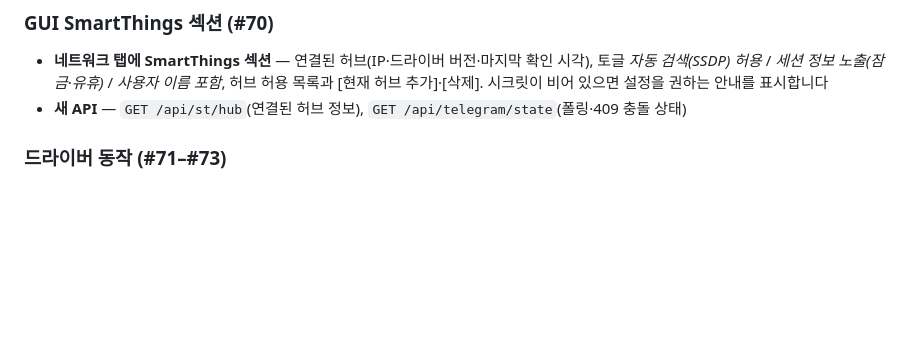
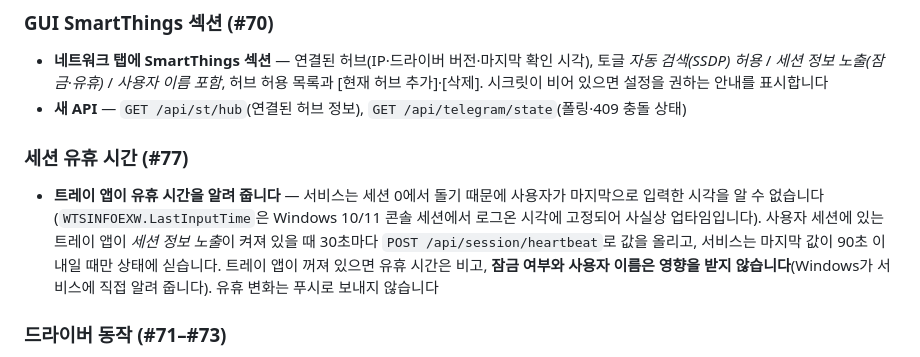
Before and after one commit to Protomothis/smartthings-pc-control, a Markdown page: CHANGELOG.md, the part around the change. GitHub-like rendering; blank space fills up the shorter version.

```diff
--- a/CHANGELOG.md
+++ b/CHANGELOG.md
@@ -33,6 +33,10 @@ SmartThings를 위한 전용 **Edge 드라이버**와, 그 드라이버가 쓰
 
 - **네트워크 탭에 SmartThings 섹션** — 연결된 허브(IP·드라이버 버전·마지막 확인 시각), 토글 *자동 검색(SSDP) 허용* / *세션 정보 노출(잠금·유휴)* / *사용자 이름 포함*, 허브 허용 목록과 [현재 허브 추가]·[삭제]. 시크릿이 비어 있으면 설정을 권하는 안내를 표시합니다
 - **새 API** — `GET /api/st/hub`(연결된 허브 정보), `GET /api/telegram/state`(폴링·409 충돌 상태)
+
+### 세션 유휴 시간 (#77)
+
+- **트레이 앱이 유휴 시간을 알려 줍니다** — 서비스는 세션 0에서 돌기 때문에 사용자가 마지막으로 입력한 시각을 알 수 없습니다(`WTSINFOEXW.LastInputTime`은 Windows 10/11 콘솔 세션에서 로그온 시각에 고정되어 사실상 업타임입니다). 사용자 세션에 있는 트레이 앱이 *세션 정보 노출*이 켜져 있을 때 30초마다 `POST /api/session/heartbeat`로 값을 올리고, 서비스는 마지막 값이 90초 이내일 때만 상태에 싣습니다. 트레이 앱이 꺼져 있으면 유휴 시간은 비고, **잠금 여부와 사용자 이름은 영향을 받지 않습니다**(Windows가 서비스에 직접 알려 줍니다). 유휴 변화는 푸시로 보내지 않습니다
 
 ### 드라이버 동작 (#71–#73)
 
```
Also changed, not shown: edge/README.md (+8 -0 lines).
